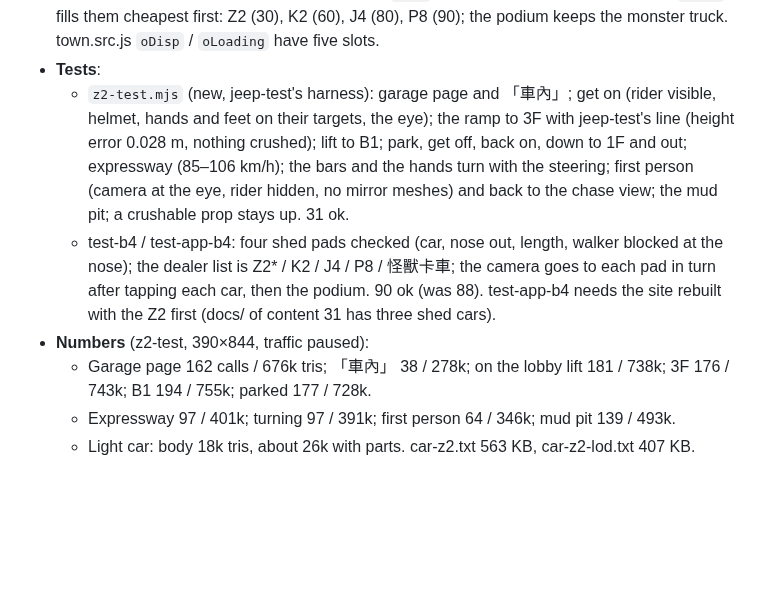
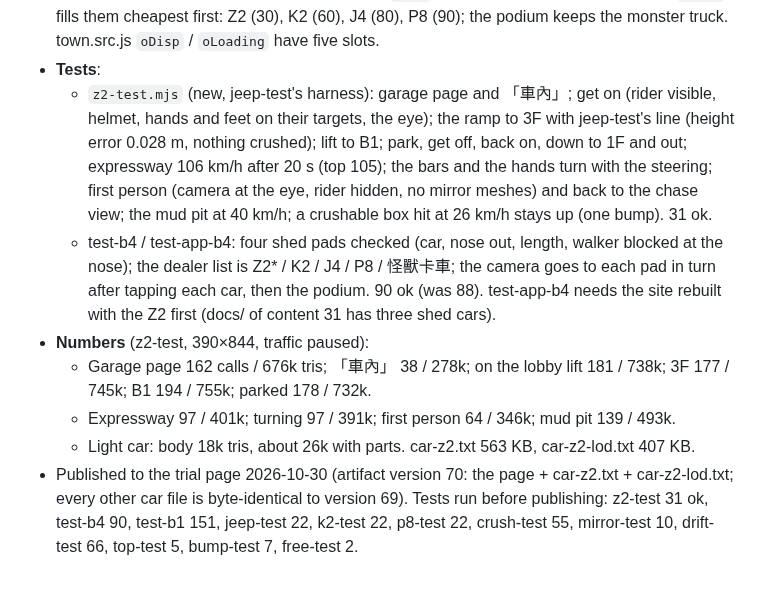
Before and after one commit to nkuo-git/beau-car-game, a Markdown page: notes/cars.md, the part around the change. Rendered like a GitHub page; blank space fills up the shorter version.

Commit message:
沙灘車 Z2：放上試做頁 v69（artifact 第 70 版）、測試結果
Co-Authored-By: Claude Opus 5.5 <noreply@anthropic.com>
Claude-Session: https://claude.ai/code/session_01LEz6v7TAVwpgV8AADas5SD

```diff
--- a/notes/cars.md
+++ b/notes/cars.md
@@ -265,9 +265,10 @@ Nick asked for 10 more cars modelled from web photos. The photos were only used
 - **Traffic**: no `CAR_W` entry, so it isn't in traffic (a traffic Z2 would need a rider).
 - **Dealer**: the shed has four pads now (offroad.js `DMAT`: x −11, −4.5, 2, 9; was −7, 0.5, 8). `oWant` fills them cheapest first: Z2 (30), K2 (60), J4 (80), P8 (90); the podium keeps the monster truck. town.src.js `oDisp` / `oLoading` have five slots.
 - **Tests**:
-  - `z2-test.mjs` (new, jeep-test's harness): garage page and 「車內」; get on (rider visible, helmet, hands and feet on their targets, the eye); the ramp to 3F with jeep-test's line (height error 0.028 m, nothing crushed); lift to B1; park, get off, back on, down to 1F and out; expressway (85–106 km/h); the bars and the hands turn with the steering; first person (camera at the eye, rider hidden, no mirror meshes) and back to the chase view; the mud pit; a crushable prop stays up. 31 ok.
+  - `z2-test.mjs` (new, jeep-test's harness): garage page and 「車內」; get on (rider visible, helmet, hands and feet on their targets, the eye); the ramp to 3F with jeep-test's line (height error 0.028 m, nothing crushed); lift to B1; park, get off, back on, down to 1F and out; expressway 106 km/h after 20 s (top 105); the bars and the hands turn with the steering; first person (camera at the eye, rider hidden, no mirror meshes) and back to the chase view; the mud pit at 40 km/h; a crushable box hit at 26 km/h stays up (one bump). 31 ok.
   - test-b4 / test-app-b4: four shed pads checked (car, nose out, length, walker blocked at the nose); the dealer list is Z2* / K2 / J4 / P8 / 怪獸卡車; the camera goes to each pad in turn after tapping each car, then the podium. 90 ok (was 88). test-app-b4 needs the site rebuilt with the Z2 first (docs/ of content 31 has three shed cars).
 - **Numbers** (z2-test, 390×844, traffic paused):
-  - Garage page 162 calls / 676k tris; 「車內」 38 / 278k; on the lobby lift 181 / 738k; 3F 176 / 743k; B1 194 / 755k; parked 177 / 728k.
+  - Garage page 162 calls / 676k tris; 「車內」 38 / 278k; on the lobby lift 181 / 738k; 3F 177 / 745k; B1 194 / 755k; parked 178 / 732k.
   - Expressway 97 / 401k; turning 97 / 391k; first person 64 / 346k; mud pit 139 / 493k.
   - Light car: body 18k tris, about 26k with parts. car-z2.txt 563 KB, car-z2-lod.txt 407 KB.
+- Published to the trial page 2026-10-30 (artifact version 70: the page + car-z2.txt + car-z2-lod.txt; every other car file is byte-identical to version 69). Tests run before publishing: z2-test 31 ok, test-b4 90, test-b1 151, jeep-test 22, k2-test 22, p8-test 22, crush-test 55, mirror-test 10, drift-test 66, top-test 5, bump-test 7, free-test 2.
```
Also changed, not shown: CLAUDE.md (+2 -2 lines).
